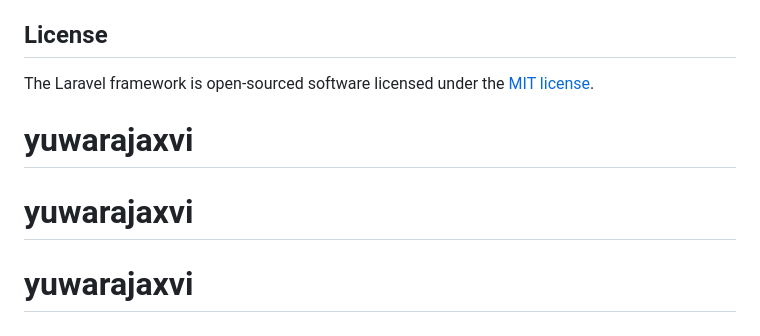
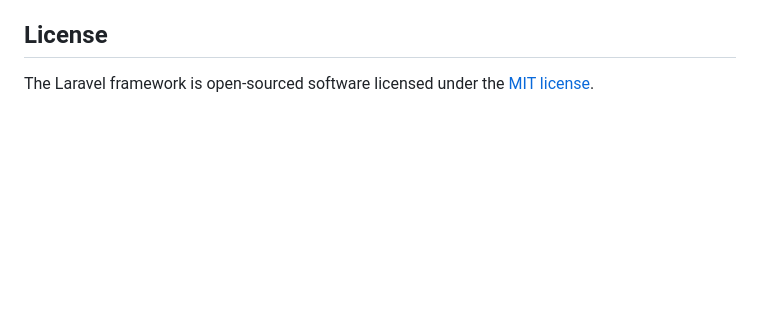
Before and after one commit to fawwazmw/yuwarajaxvi, a Markdown page: README.md, the part around the change. GitHub-like rendering; blank space fills up the shorter version.

Commit message:
update README commit

```diff
--- a/README.md
+++ b/README.md
@@ -64,7 +64,3 @@ If you discover a security vulnerability within Laravel, please send an e-mail t
 ## License
 
 The Laravel framework is open-sourced software licensed under the [MIT license](https://opensource.org/licenses/MIT).
-
-# yuwarajaxvi
-# yuwarajaxvi
-# yuwarajaxvi
```
